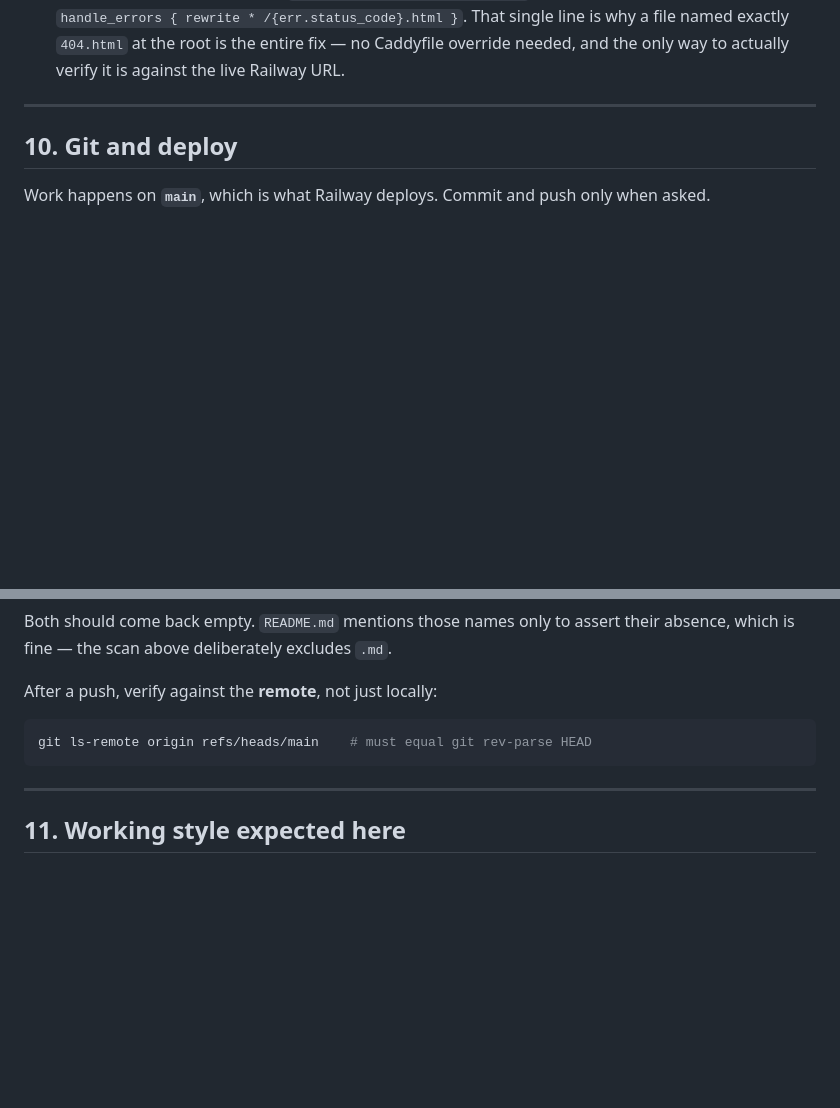
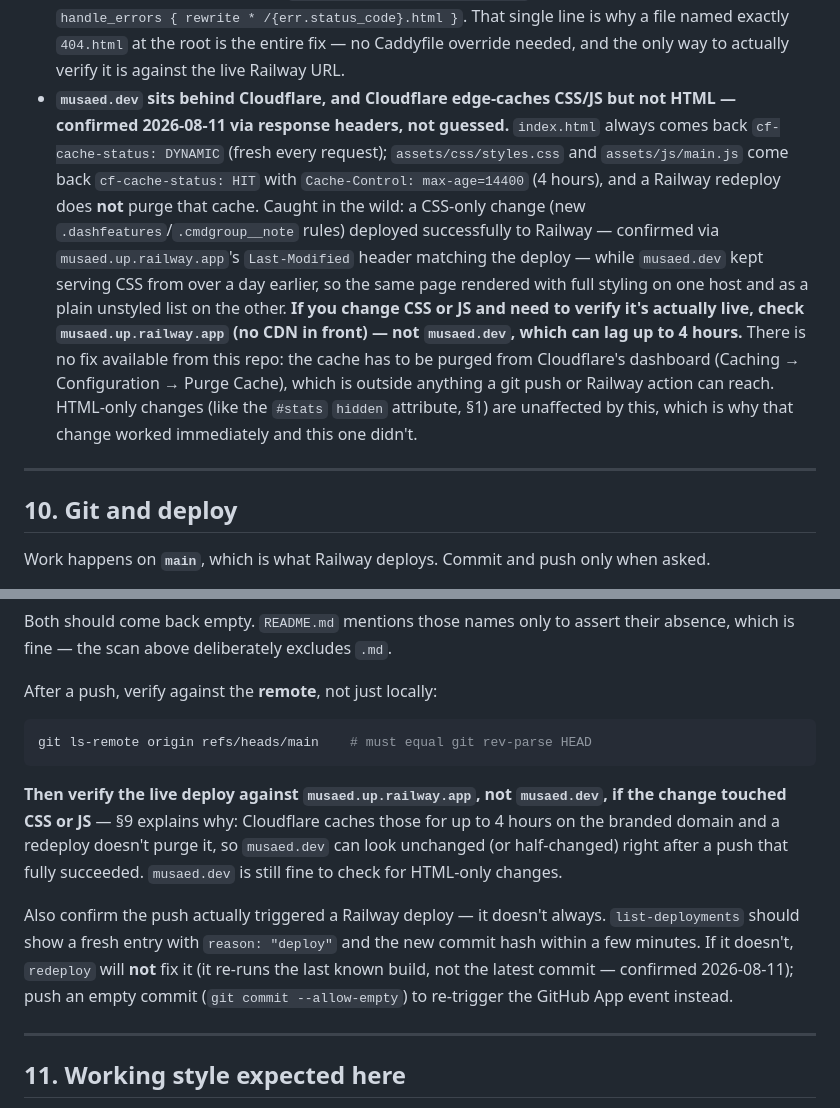
Before and after one commit to Musaebot/Musaed-Web, a Markdown page: CLAUDE.md, 2 parts joined by grey strips. Drawn GitHub-style; blank space fills up the shorter version.

Commit message:
Document the Cloudflare CSS/JS caching trap
musaed.dev caches assets/css/*.css and assets/js/*.js at the edge for 4
hours and a Railway redeploy doesn't purge it, while HTML is never cached.
Caught live: today's CSS-only change deployed correctly to Railway but
musaed.dev kept serving yesterday's stylesheet. musaed.up.railway.app has
no CDN in front and reflects deploys immediately - use it to verify CSS/JS
changes instead of musaed.dev. Also documents the missed-deploy-webhook
trap from earlier today (redeploy reuses the last build, not HEAD; an
empty commit is what actually re-triggers it).

Co-Authored-By: Claude Sonnet 5 <noreply@anthropic.com>

````diff
--- a/CLAUDE.md
+++ b/CLAUDE.md
@@ -609,6 +609,21 @@ link from a footer link with the same label.
   /{err.status_code}.html }`. That single line is why a file named exactly `404.html` at the
   root is the entire fix — no Caddyfile override needed, and the only way to actually verify
   it is against the live Railway URL.
+- **`musaed.dev` sits behind Cloudflare, and Cloudflare edge-caches CSS/JS but not HTML —
+  confirmed 2026-08-11 via response headers, not guessed.** `index.html` always comes back
+  `cf-cache-status: DYNAMIC` (fresh every request); `assets/css/styles.css` and
+  `assets/js/main.js` come back `cf-cache-status: HIT` with `Cache-Control: max-age=14400` (4
+  hours), and a Railway redeploy does **not** purge that cache. Caught in the wild: a CSS-only
+  change (new `.dashfeatures`/`.cmdgroup__note` rules) deployed successfully to Railway —
+  confirmed via `musaed.up.railway.app`'s `Last-Modified` header matching the deploy — while
+  `musaed.dev` kept serving CSS from over a day earlier, so the same page rendered with full
+  styling on one host and as a plain unstyled list on the other. **If you change CSS or JS and
+  need to verify it's actually live, check `musaed.up.railway.app` (no CDN in front) — not
+  `musaed.dev`, which can lag up to 4 hours.** There is no fix available from this repo: the
+  cache has to be purged from Cloudflare's dashboard (Caching → Configuration → Purge Cache),
+  which is outside anything a git push or Railway action can reach. HTML-only changes (like
+  the `#stats` `hidden` attribute, §1) are unaffected by this, which is why that change worked
+  immediately and this one didn't.
 
 ---
 
@@ -632,6 +647,18 @@ After a push, verify against the **remote**, not just locally:
 git ls-remote origin refs/heads/main    # must equal git rev-parse HEAD
 ```
 
+**Then verify the live deploy against `musaed.up.railway.app`, not `musaed.dev`, if the
+change touched CSS or JS** — §9 explains why: Cloudflare caches those for up to 4 hours on
+the branded domain and a redeploy doesn't purge it, so `musaed.dev` can look unchanged (or
+half-changed) right after a push that fully succeeded. `musaed.dev` is still fine to check for
+HTML-only changes.
+
+Also confirm the push actually triggered a Railway deploy — it doesn't always. `list-deployments`
+should show a fresh entry with `reason: "deploy"` and the new commit hash within a few
+minutes. If it doesn't, `redeploy` will **not** fix it (it re-runs the last known build, not
+the latest commit — confirmed 2026-08-11); push an empty commit (`git commit --allow-empty`)
+to re-trigger the GitHub App event instead.
+
 ---
 
 ## 11. Working style expected here
````
